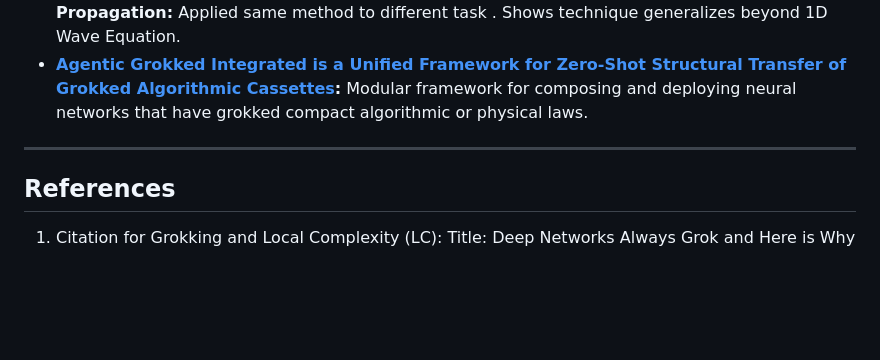
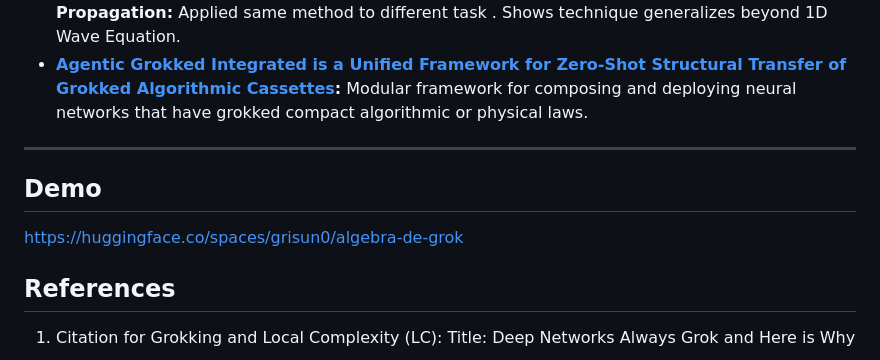
Before and after one commit to grisuno/algebra-de-grok, a Markdown page: README.md, the part around the change. Drawn GitHub-style; blank space fills up the shorter version.

```diff
--- a/README.md
+++ b/README.md
@@ -135,6 +135,9 @@ Grokking discovers a geometric representation of the algorithm (observable via P
 - **[Structural Transfer for Wave Dynamics](https://github.com/grisuno/1d_wave_equation_grokker): Zero-Shot Algorithmic Expansion in 1D Wave Propagation:** Applied same method to different task . Shows technique generalizes beyond 1D Wave Equation.
 - **[Agentic Grokked Integrated is a Unified Framework for Zero-Shot Structural Transfer of Grokked Algorithmic Cassettes](https://github.com/grisuno/agi):** Modular framework for composing and deploying neural networks that have grokked compact algorithmic or physical laws.
 ---
+## Demo
+
+[https://huggingface.co/spaces/grisun0/algebra-de-grok](https://huggingface.co/spaces/grisun0/algebra-de-grok)
 
 ## References
 
```
